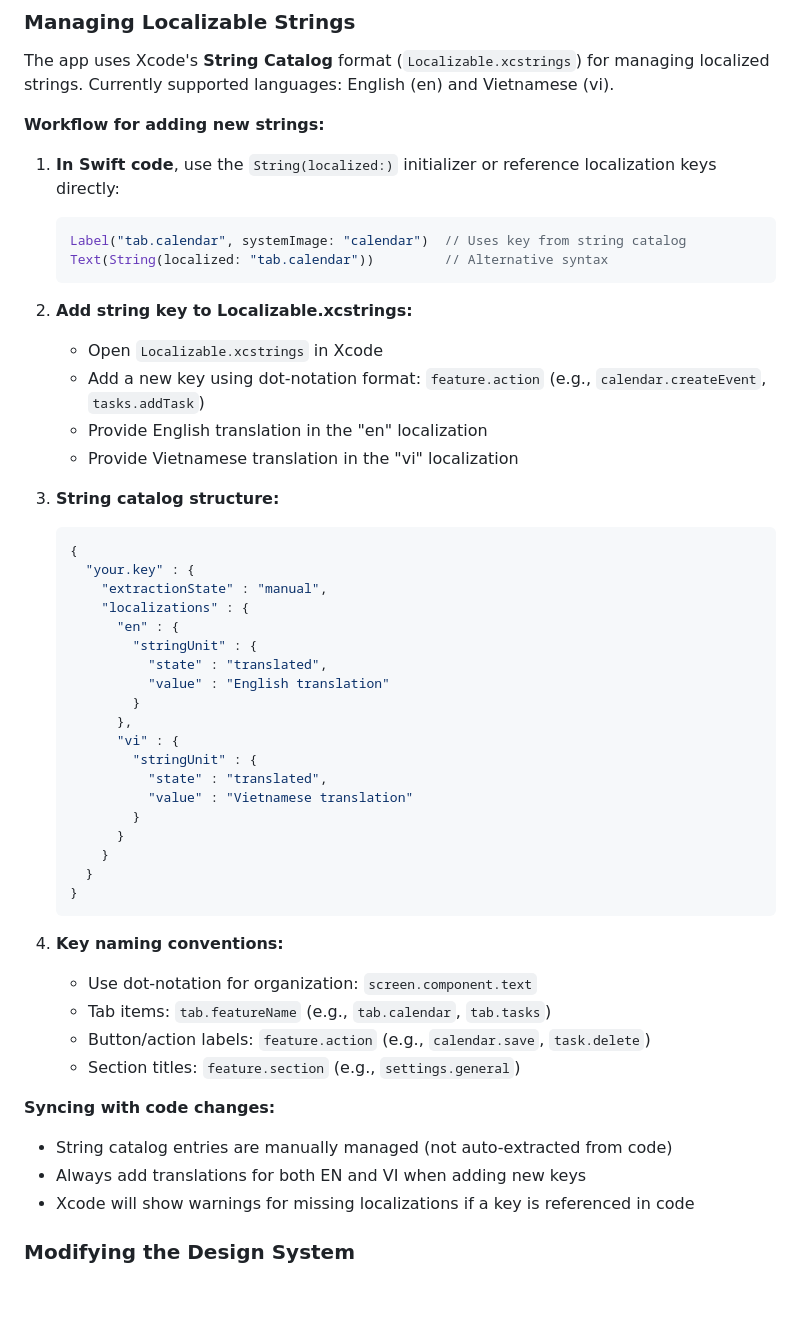
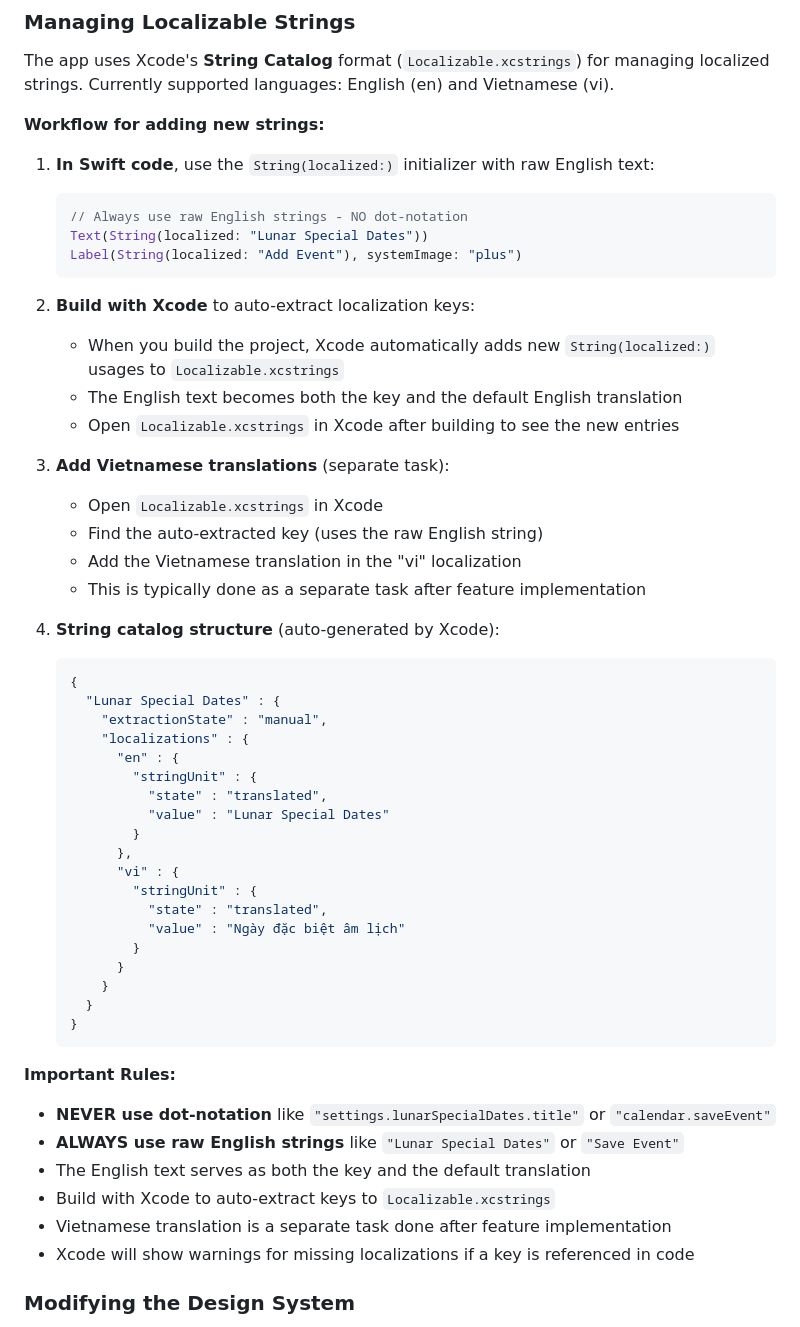
Before and after one commit to trmquang93/lich-plus, a Markdown page: CLAUDE.md, the part around the change. Rendered like a GitHub page; blank space fills up the shorter version.

Commit message:
docs: update localization workflow in CLAUDE.md for Swift strings

````diff
--- a/CLAUDE.md
+++ b/CLAUDE.md
@@ -356,34 +356,40 @@ The app uses Xcode's **String Catalog** format (`Localizable.xcstrings`) for man
 
 **Workflow for adding new strings:**
 
-1. **In Swift code**, use the `String(localized:)` initializer or reference localization keys directly:
+1. **In Swift code**, use the `String(localized:)` initializer with raw English text:
    ```swift
-   Label("tab.calendar", systemImage: "calendar")  // Uses key from string catalog
-   Text(String(localized: "tab.calendar"))         // Alternative syntax
+   // Always use raw English strings - NO dot-notation
+   Text(String(localized: "Lunar Special Dates"))
+   Label(String(localized: "Add Event"), systemImage: "plus")
    ```
 
-2. **Add string key to Localizable.xcstrings:**
+2. **Build with Xcode** to auto-extract localization keys:
+   - When you build the project, Xcode automatically adds new `String(localized:)` usages to `Localizable.xcstrings`
+   - The English text becomes both the key and the default English translation
+   - Open `Localizable.xcstrings` in Xcode after building to see the new entries
+
+3. **Add Vietnamese translations** (separate task):
    - Open `Localizable.xcstrings` in Xcode
-   - Add a new key using dot-notation format: `feature.action` (e.g., `calendar.createEvent`, `tasks.addTask`)
-   - Provide English translation in the "en" localization
-   - Provide Vietnamese translation in the "vi" localization
+   - Find the auto-extracted key (uses the raw English string)
+   - Add the Vietnamese translation in the "vi" localization
+   - This is typically done as a separate task after feature implementation
 
-3. **String catalog structure:**
+4. **String catalog structure** (auto-generated by Xcode):
    ```json
    {
-     "your.key" : {
+     "Lunar Special Dates" : {
        "extractionState" : "manual",
        "localizations" : {
          "en" : {
            "stringUnit" : {
              "state" : "translated",
-             "value" : "English translation"
+             "value" : "Lunar Special Dates"
            }
          },
          "vi" : {
            "stringUnit" : {
              "state" : "translated",
-             "value" : "Vietnamese translation"
+             "value" : "Ngày đặc biệt âm lịch"
            }
          }
        }
@@ -391,15 +397,12 @@ The app uses Xcode's **String Catalog** format (`Localizable.xcstrings`) for man
    }
    ```
 
-4. **Key naming conventions:**
-   - Use dot-notation for organization: `screen.component.text`
-   - Tab items: `tab.featureName` (e.g., `tab.calendar`, `tab.tasks`)
-   - Button/action labels: `feature.action` (e.g., `calendar.save`, `task.delete`)
-   - Section titles: `feature.section` (e.g., `settings.general`)
-
-**Syncing with code changes:**
-- String catalog entries are manually managed (not auto-extracted from code)
-- Always add translations for both EN and VI when adding new keys
+**Important Rules:**
+- **NEVER use dot-notation** like `"settings.lunarSpecialDates.title"` or `"calendar.saveEvent"`
+- **ALWAYS use raw English strings** like `"Lunar Special Dates"` or `"Save Event"`
+- The English text serves as both the key and the default translation
+- Build with Xcode to auto-extract keys to `Localizable.xcstrings`
+- Vietnamese translation is a separate task done after feature implementation
 - Xcode will show warnings for missing localizations if a key is referenced in code
 
 ### Modifying the Design System
````
